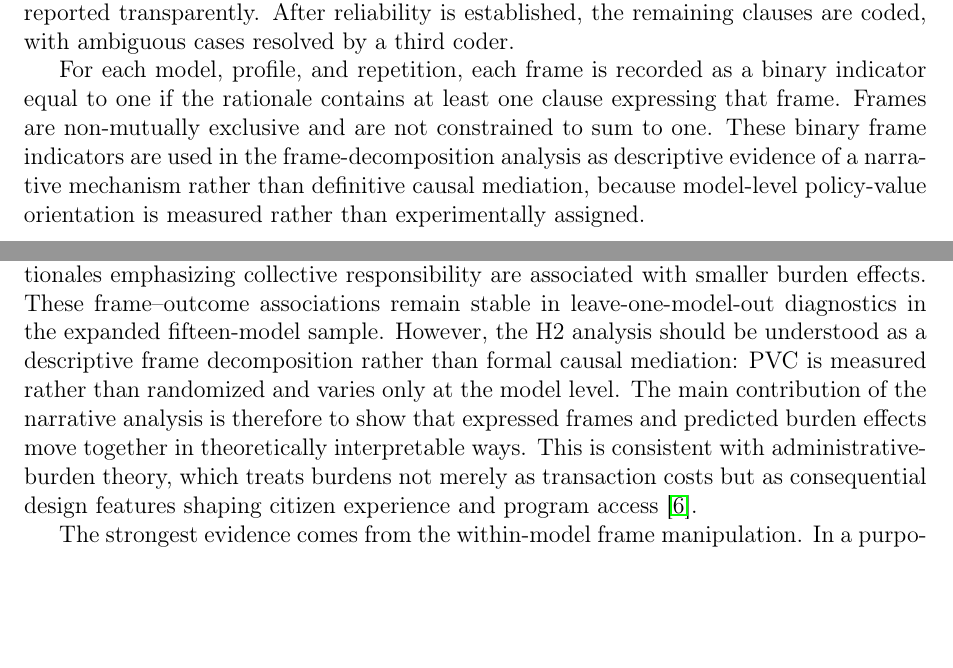
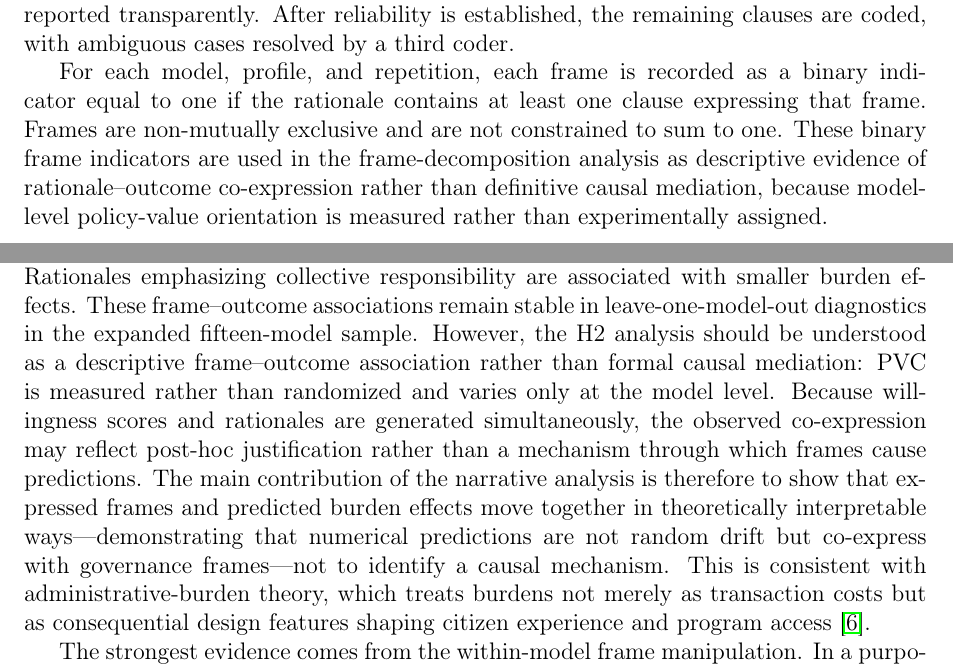
Before and after one commit to yichao2022/value-sensitivity-llm-audit, a LaTeX paper (main.tex): two parts of pages 8 and 19 of 45, joined at a grey line, cut so that both start at the same text, the shorter picture padded with empty space. Compiled offline with pdfLaTeX.

Commit message:
H2 claim downgrade: rationale-outcome co-expression
- Remove 'mechanism-oriented' language throughout H2
- Replace with 'rationale-outcome co-expression' / 'frame-outcome association'
- Add explicit caveat: willingness scores and rationales are generated
  simultaneously, so co-expression may reflect post-hoc justification
- Clarify H2 contribution: numerical predictions are not random drift but
  co-express with governance frames; not causal mechanism identification
- Update H2+H3 logic: H2 shows naturally expressed frames co-vary with
  effects; H3 shows experimentally supplied frames causally shift effects

This makes H2+H3 structure cleaner than the old 'PVC → mediation → H3' framing.

```diff
--- a/main.tex
+++ b/main.tex
@@ -156,7 +156,7 @@ To test whether interpretive frames account for the relationship between policy-
 
 Each rationale consists of one to three sentences generated in the structured output. Rationales are de-identified before coding; the unit of coding is the clause, and coders may assign multiple frames to the same clause. Two trained coders independently code a random 20\% sample using the codebook reported in the Online Supplement. Inter-coder reliability is assessed per frame using Krippendorff's \(\alpha\), with a target of \(\alpha \geq 0.80\); frames below this threshold are reviewed, the codebook is refined, and reliability statistics are reported transparently. After reliability is established, the remaining clauses are coded, with ambiguous cases resolved by a third coder.
 
-For each model, profile, and repetition, each frame is recorded as a binary indicator equal to one if the rationale contains at least one clause expressing that frame. Frames are non-mutually exclusive and are not constrained to sum to one. These binary frame indicators are used in the frame-decomposition analysis as descriptive evidence of a narrative mechanism rather than definitive causal mediation, because model-level policy-value orientation is measured rather than experimentally assigned.
+For each model, profile, and repetition, each frame is recorded as a binary indicator equal to one if the rationale contains at least one clause expressing that frame. Frames are non-mutually exclusive and are not constrained to sum to one. These binary frame indicators are used in the frame-decomposition analysis as descriptive evidence of rationale--outcome co-expression rather than definitive causal mediation, because model-level policy-value orientation is measured rather than experimentally assigned.
 
 \subsection{Within-Model Frame Manipulation}
 \label{sec:frame-manipulation}
@@ -422,7 +422,7 @@ The results support a frame-sensitive account of LLM policy simulation validity
 
 Measurement diagnostics further support a cautious interpretation of the PVC index. Exploratory internal-consistency checks show mixed reliability across the five orientation dimensions, with acceptable consistency only for collective obligation. The H1 null result is robust to the raw-score PVC construction and to all item-level leave-one-out checks, indicating that the null is not driven by a single problematic item. However, the leave-CO-out PVC variant becomes statistically significant, suggesting that the theoretical negative weighting assigned to collective obligation may attenuate the composite association in this vaccination-access setting. Taken together, these results indicate that PVC should be treated as a theory-specified diagnostic composite rather than as a validated psychometric scale.
 
-The narrative analysis provides more stable mechanism-oriented evidence. Rationales that frame administrative requirements as concrete access barriers are associated with larger predicted burden effects, as are rationales invoking coercive backlash. Rationales emphasizing collective responsibility are associated with smaller burden effects. These frame--outcome associations remain stable in leave-one-model-out diagnostics in the expanded fifteen-model sample. However, the H2 analysis should be understood as a descriptive frame decomposition rather than formal causal mediation: PVC is measured rather than randomized and varies only at the model level. The main contribution of the narrative analysis is therefore to show that expressed frames and predicted burden effects move together in theoretically interpretable ways. This is consistent with administrative-burden theory, which treats burdens not merely as transaction costs but as consequential design features shaping citizen experience and program access \citep{herd2018administrative}.
+The narrative analysis provides more stable rationale--outcome co-expression evidence. Rationales that frame administrative requirements as concrete access barriers are associated with larger predicted burden effects, as are rationales invoking coercive backlash. Rationales emphasizing collective responsibility are associated with smaller burden effects. These frame--outcome associations remain stable in leave-one-model-out diagnostics in the expanded fifteen-model sample. However, the H2 analysis should be understood as a descriptive frame--outcome association rather than formal causal mediation: PVC is measured rather than randomized and varies only at the model level. Because willingness scores and rationales are generated simultaneously, the observed co-expression may reflect post-hoc justification rather than a mechanism through which frames cause predictions. The main contribution of the narrative analysis is therefore to show that expressed frames and predicted burden effects move together in theoretically interpretable ways---demonstrating that numerical predictions are not random drift but co-express with governance frames---not to identify a causal mechanism. This is consistent with administrative-burden theory, which treats burdens not merely as transaction costs but as consequential design features shaping citizen experience and program access \citep{herd2018administrative}.
 
 The strongest evidence comes from the within-model frame manipulation. In a purposive four-model subset, assigned governance-value frames shifted simulated burden effects in theoretically expected directions while holding the base model, profiles, scenarios, output format, and decoding settings constant. The autonomy and equity/access frames increased simulated burden effects, while the collective-obligation frame reduced them. The Mistral Large extension is especially informative: although Mistral Large has the lowest PVC score and the smallest baseline burden effect in the expanded sample, all three frame manipulations shifted its simulated burden effects in the expected directions. This experimental result shows that LLM-assisted policy simulation is normatively frame-sensitive: the same model, same profiles, and same scenarios can produce materially different treatment-effect estimates depending on the normative lens activated by the prompt---even when baseline orientation and policy-scenario structure are held fixed.
 
```
Also changed, not shown: main.tex (6 more changed lines).
